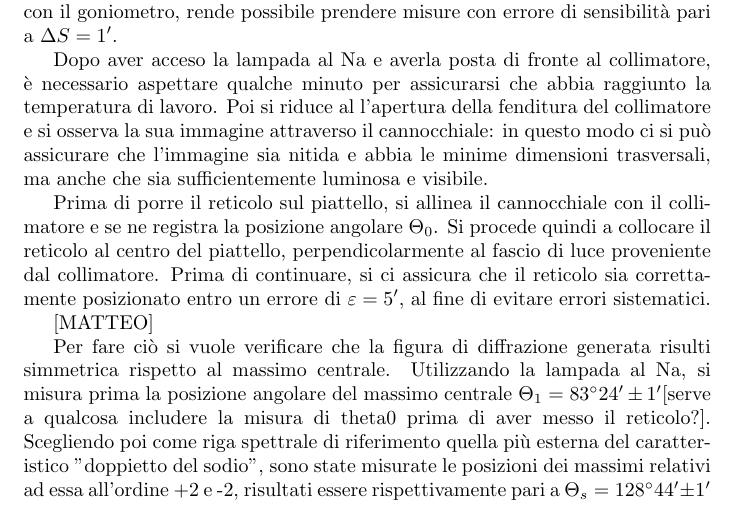
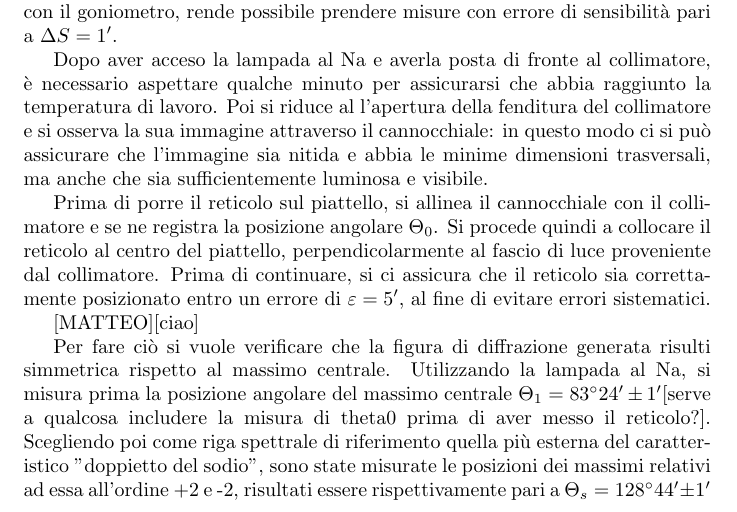
Before and after one commit to vittoriomadonna/OOL_esp4, a LaTeX document (latex/relazione4.tex): part of page 1 of 2, cut so that both start at the same text. Compiled offline with pdfLaTeX.

Commit message:
Update relazione4.tex

```diff
--- a/latex/relazione4.tex
+++ b/latex/relazione4.tex
@@ -23,7 +23,7 @@ Prima di porre il reticolo sul piattello, si allinea il cannocchiale con il coll
 
 
 
- [MATTEO]
+ [MATTEO][ciao]
 
 
 Per fare ciò si vuole verificare che la figura di diffrazione generata risulti simmetrica rispetto al massimo centrale.
```
